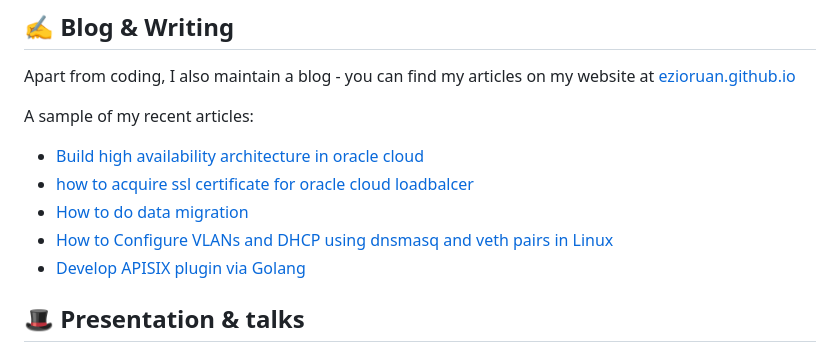
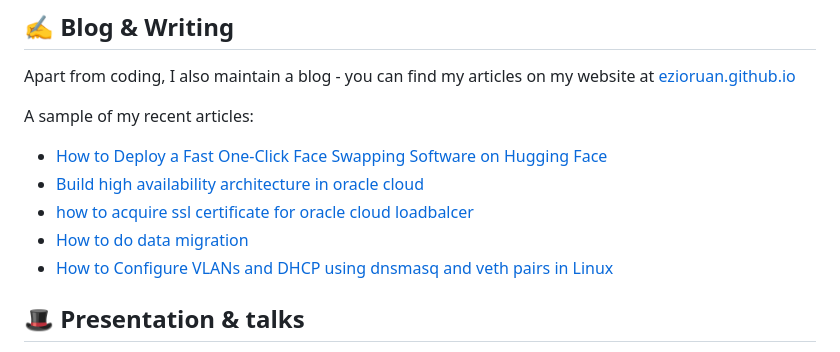
Before and after one commit to ezioruan/ezioruan, a Markdown page: README.md, the part around the change. GitHub-like rendering.

Commit message:
Updated with the latest blog posts

```diff
--- a/README.md
+++ b/README.md
@@ -30,11 +30,11 @@ Apart from coding, I also maintain a blog - you can find my articles on my websi
 A sample of my recent articles:
 
 <!-- BLOG-POST-LIST:START -->
+- [How to Deploy a Fast One-Click Face Swapping Software on Hugging Face](https://ezioruan.github.io/2023/07/04/deploy-your-first-faceswap-app-in-hugging-face/)
 - [Build high availability architecture in oracle cloud](https://ezioruan.github.io/2022/08/10/build-high-availability-architecture-in-oracle-cloud/)
 - [how to acquire ssl certificate for oracle cloud loadbalcer](https://ezioruan.github.io/2022/07/27/how-to-acquire-ssl-certificate-for-oracle-cloud/)
 - [How to do data migration](https://ezioruan.github.io/2022/07/18/how-to-do-data-migration/)
 - [How to Configure VLANs and DHCP using dnsmasq and veth pairs in Linux](https://ezioruan.github.io/2022/07/10/How_to_Configure_VLANs_and_DHCP_using_dnsmasq_and_veth_pairs_in_Linux/)
-- [Develop APISIX plugin via Golang](https://ezioruan.github.io/2022/03/08/develop-apisix-plugin-via-go/)
 <!-- BLOG-POST-LIST:END -->
 
 ## :tophat: Presentation & talks
```
